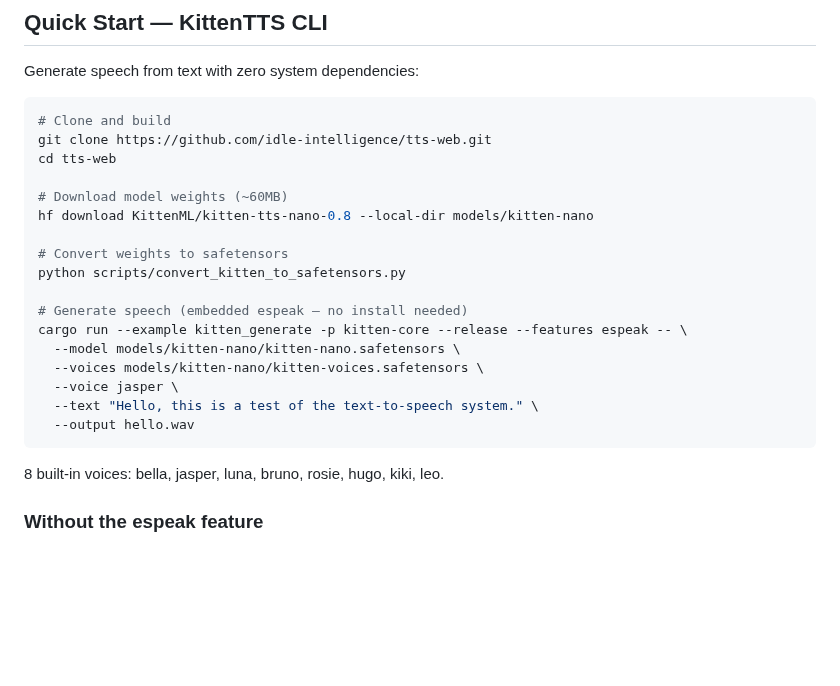
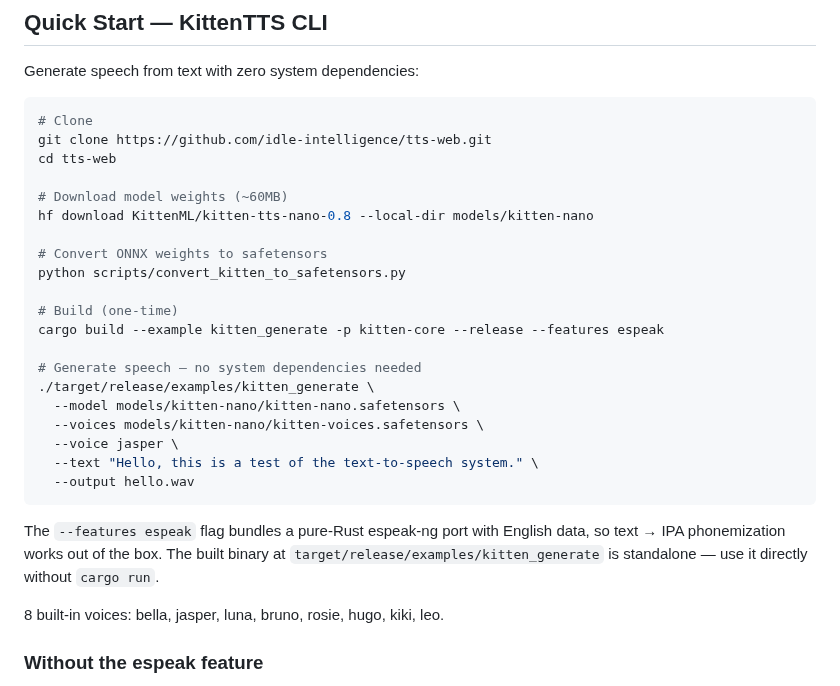
Before and after one commit to idle-intelligence/tts-web, a Markdown page: README.md, the part around the change. GitHub-like rendering; blank space fills up the shorter version.

Commit message:
README: show build + standalone binary usage (not just cargo run)

````diff
--- a/README.md
+++ b/README.md
@@ -16,24 +16,29 @@ Browser-native text-to-speech running 100% client-side via Rust/WASM.
 Generate speech from text with zero system dependencies:
 
 ```bash
-# Clone and build
+# Clone
 git clone https://github.com/idle-intelligence/tts-web.git
 cd tts-web
 
 # Download model weights (~60MB)
 hf download KittenML/kitten-tts-nano-0.8 --local-dir models/kitten-nano
 
-# Convert weights to safetensors
+# Convert ONNX weights to safetensors
 python scripts/convert_kitten_to_safetensors.py
 
-# Generate speech (embedded espeak — no install needed)
-cargo run --example kitten_generate -p kitten-core --release --features espeak -- \
+# Build (one-time)
+cargo build --example kitten_generate -p kitten-core --release --features espeak
+
+# Generate speech — no system dependencies needed
+./target/release/examples/kitten_generate \
   --model models/kitten-nano/kitten-nano.safetensors \
   --voices models/kitten-nano/kitten-voices.safetensors \
   --voice jasper \
   --text "Hello, this is a test of the text-to-speech system." \
   --output hello.wav
 ```
+
+The `--features espeak` flag bundles a pure-Rust espeak-ng port with English data, so text → IPA phonemization works out of the box. The built binary at `target/release/examples/kitten_generate` is standalone — use it directly without `cargo run`.
 
 8 built-in voices: bella, jasper, luna, bruno, rosie, hugo, kiki, leo.
 
````
